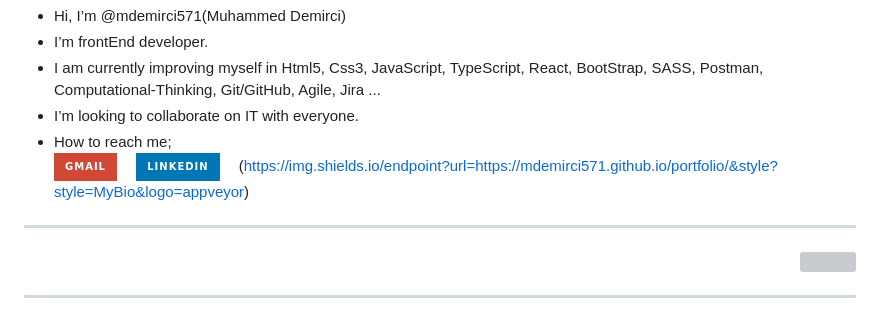
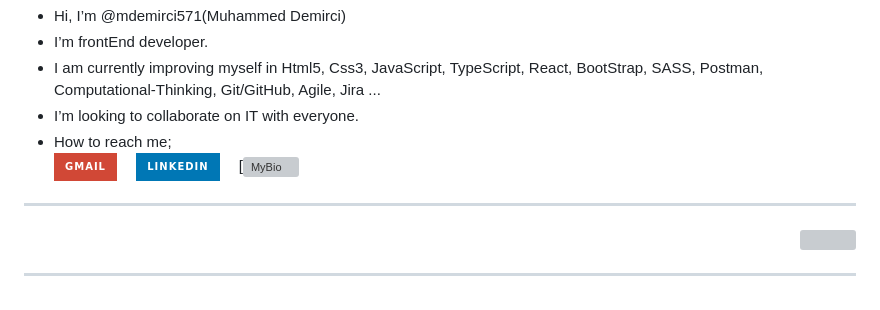
Before and after one commit to mdemirci571/mdemirci571, a Markdown page: README.md, the part around the change. GitHub-like rendering; badges without logos; grey boxes are pictures that could not be loaded.

```diff
--- a/README.md
+++ b/README.md
@@ -3,7 +3,7 @@
 - I am currently improving myself in Html5, Css3, JavaScript, TypeScript, React, BootStrap, SASS, Postman, Computational-Thinking, Git/GitHub, Agile, Jira ...
 - I’m looking to collaborate on IT with everyone.
 - How to reach me; <br> [![Gmail Badge](https://img.shields.io/badge/Gmail-D14836?style=for-the-badge&logo=gmail&logoColor=white)](mailto:mhdemirci571@gmail.com) &emsp;[![LinkedIn](https://img.shields.io/badge/LinkedIn-0077B5?style=for-the-badge&logo=linkedin&logoColor=white)](https://www.linkedin.com/in/muhammed-demirci)&emsp;
-(https://img.shields.io/endpoint?url=https://mdemirci571.github.io/portfolio/&style?style=MyBio&logo=appveyor)&emsp;
+[![MyBio](https://img.shields.io/endpoint?url=https://mdemirci571.github.io/portfolio/&style?style=MyBio&logo=appveyor)&emsp;
 <hr>
 
 <p align="right"><img src="https://user-images.githubusercontent.com/118989410/205894833-0aa28f7d-474e-4eca-82e1-397132d94e89.jpg" width="50% heigth="40%"></p>
```
